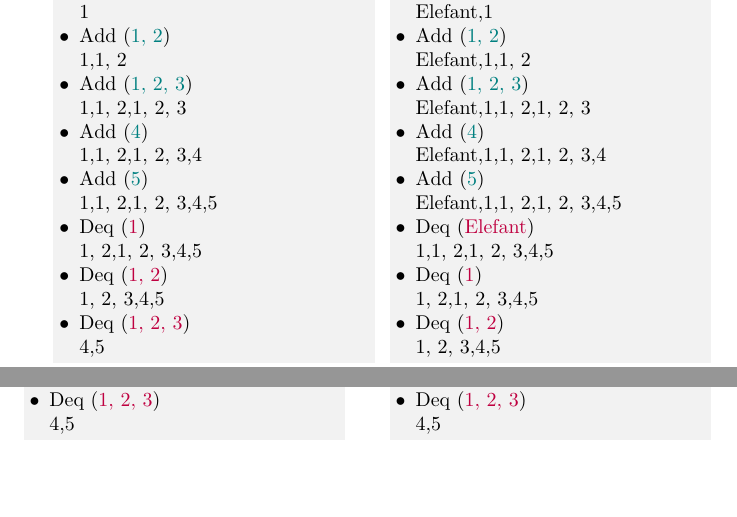
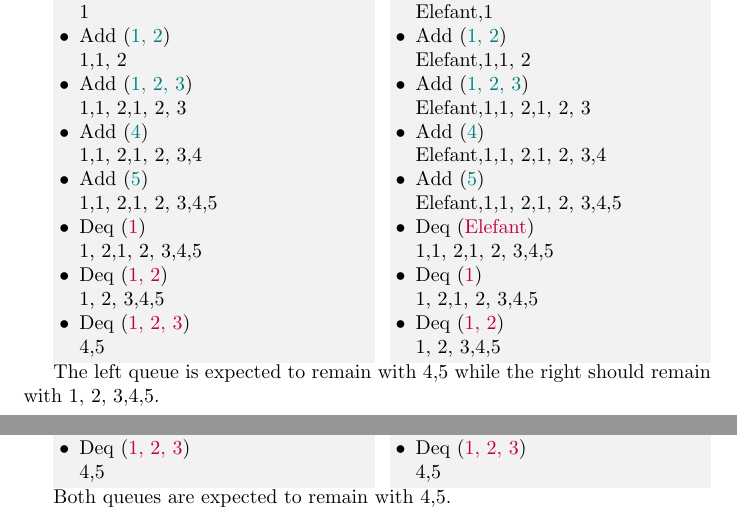
Before and after one commit to EagleoutIce/latex-algorithm-bfs, a LaTeX document (test-queue.tex, which reads latex-bfs-queue.sty): two parts of pages 1 and 2 of 2, joined at a grey line, cut so that both start at the same text, the shorter picture padded with empty space. Compiled offline with pdfLaTeX.

Commit message:
update queue test and switched from letting instead setting empty

```diff
--- a/latex-bfs-queue.sty
+++ b/latex-bfs-queue.sty
@@ -9,7 +9,7 @@
 
 \def\DeclareQueue#1{\ifcsname lbq@ds@q@#1\endcsname\ResetQueue{#1}\else\CreateQueue{#1}\fi}
 \def\ResetQueue#1{%
-\expandafter\def\csname lbq@ds@q@#1\endcsname{}%
+\expandafter\let\csname lbq@ds@q@#1\endcsname\@empty
 \expandafter\let\csname @@lbq@ds@q@#1\endcsname\z@}
 
 \def\GetQueue#1{\csname lbq@ds@q@#1\endcsname}
--- a/test-queue.tex
+++ b/test-queue.tex
@@ -37,7 +37,11 @@
 
 \begin{document}
 \DoTestQueue{\GlobalQueue{TestQueue}}\hfill
-\DoTestQueue{\GlobalQueue{TestQueue}}\\
+\DoTestQueue{\GlobalQueue{TestQueue}}\par
+The left queue is expected to remain with 4,5 while the right should remain with 1, 2, 3,4,5.
+
 \ResetQueue{TestQueue}%
-\DoTestQueue{}\hfill\DoTestQueue{}
+\DoTestQueue{}\hfill\DoTestQueue{}\par
+
+Both queues are expected to remain with 4,5.
 \end{document}
```
